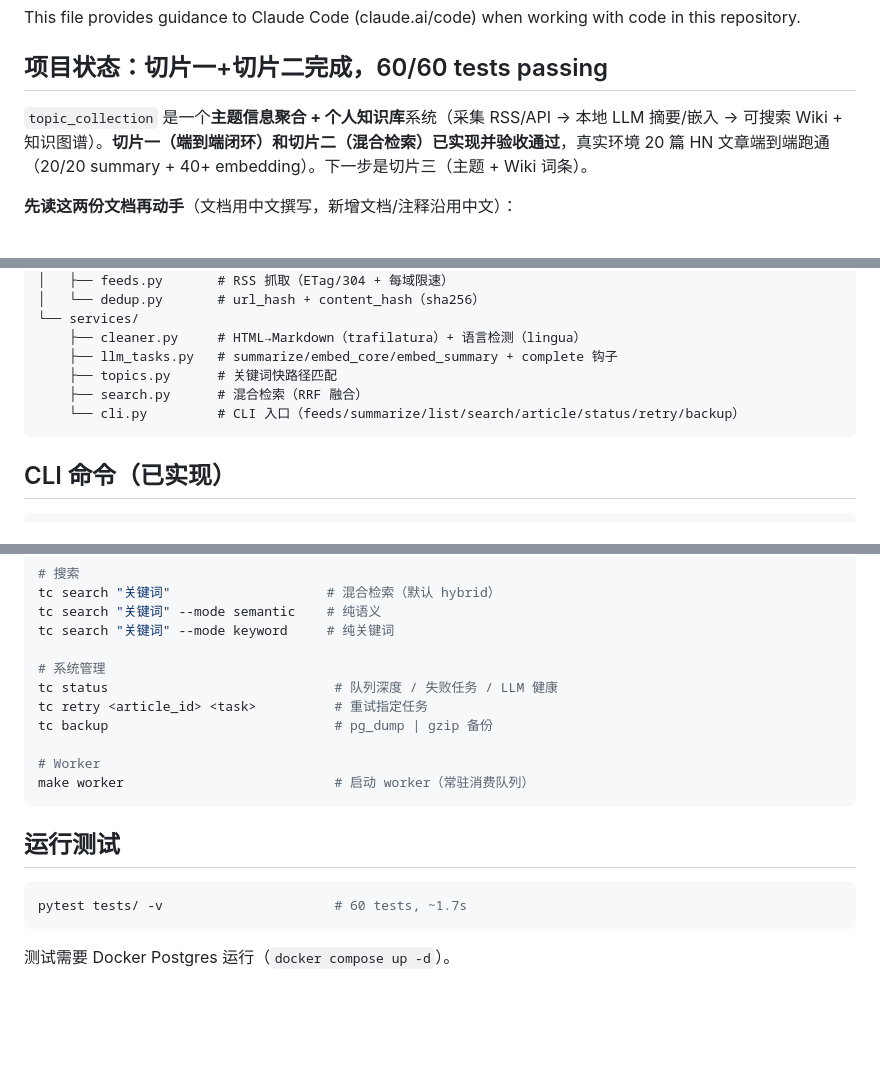
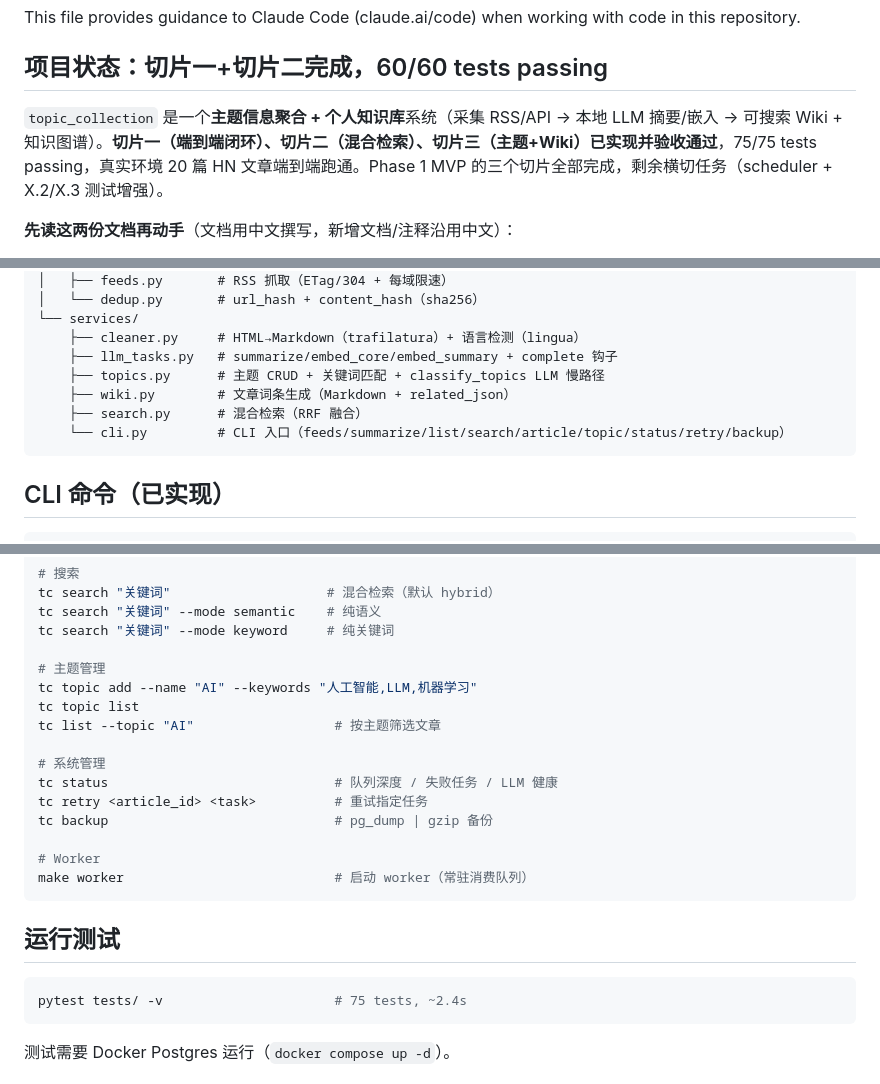
Before and after one commit to LinyunXIA/topic_collection, a Markdown page: CLAUDE.md, 3 parts joined by grey strips. GitHub-like rendering; blank space fills up the shorter version.

Commit message:
docs: CLAUDE.md 同步切片三 — 75/75, topic+wiki CLI, 进度表更新

````diff
--- a/CLAUDE.md
+++ b/CLAUDE.md
@@ -4,7 +4,7 @@ This file provides guidance to Claude Code (claude.ai/code) when working with co
 
 ## 项目状态：切片一+切片二完成，60/60 tests passing
 
-`topic_collection` 是一个**主题信息聚合 + 个人知识库**系统（采集 RSS/API → 本地 LLM 摘要/嵌入 → 可搜索 Wiki + 知识图谱）。**切片一（端到端闭环）和切片二（混合检索）已实现并验收通过**，真实环境 20 篇 HN 文章端到端跑通（20/20 summary + 40+ embedding）。下一步是切片三（主题 + Wiki 词条）。
+`topic_collection` 是一个**主题信息聚合 + 个人知识库**系统（采集 RSS/API → 本地 LLM 摘要/嵌入 → 可搜索 Wiki + 知识图谱）。**切片一（端到端闭环）、切片二（混合检索）、切片三（主题+Wiki）已实现并验收通过**，75/75 tests passing，真实环境 20 篇 HN 文章端到端跑通。Phase 1 MVP 的三个切片全部完成，剩余横切任务（scheduler + X.2/X.3 测试增强）。
 
 **先读这两份文档再动手**（文档用中文撰写，新增文档/注释沿用中文）：
 - `docs/PRD.md` —— 产品需求（做什么、阶段划分、验收标准）
@@ -70,9 +70,10 @@ app/
 └── services/
     ├── cleaner.py     # HTML→Markdown（trafilatura）+ 语言检测（lingua）
     ├── llm_tasks.py   # summarize/embed_core/embed_summary + complete 钩子
-    ├── topics.py      # 关键词快路径匹配
+    ├── topics.py      # 主题 CRUD + 关键词匹配 + classify_topics LLM 慢路径
+    ├── wiki.py        # 文章词条生成（Markdown + related_json）
     ├── search.py      # 混合检索（RRF 融合）
-    └── cli.py         # CLI 入口（feeds/summarize/list/search/article/status/retry/backup）
+    └── cli.py         # CLI 入口（feeds/summarize/list/search/article/topic/status/retry/backup）
 ```
 
 ## CLI 命令（已实现）
@@ -97,6 +98,11 @@ tc search "关键词"                    # 混合检索（默认 hybrid）
 tc search "关键词" --mode semantic    # 纯语义
 tc search "关键词" --mode keyword     # 纯关键词
 
+# 主题管理
+tc topic add --name "AI" --keywords "人工智能,LLM,机器学习"
+tc topic list
+tc list --topic "AI"                  # 按主题筛选文章
+
 # 系统管理
 tc status                             # 队列深度 / 失败任务 / LLM 健康
 tc retry <article_id> <task>          # 重试指定任务
@@ -109,7 +115,7 @@ make worker                           # 启动 worker（常驻消费队列）
 ## 运行测试
 
 ```bash
-pytest tests/ -v                      # 60 tests, ~1.7s
+pytest tests/ -v                      # 75 tests, ~2.4s
 ```
 
 测试需要 Docker Postgres 运行（`docker compose up -d`）。
````
Also changed, not shown: other parts of CLAUDE.md (+1 -1 lines).
